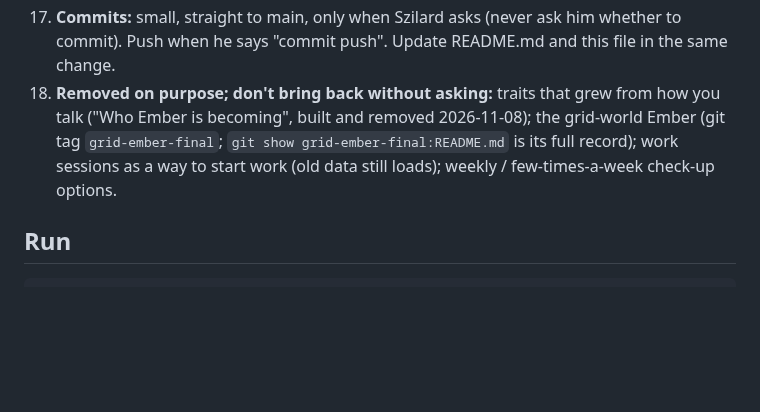
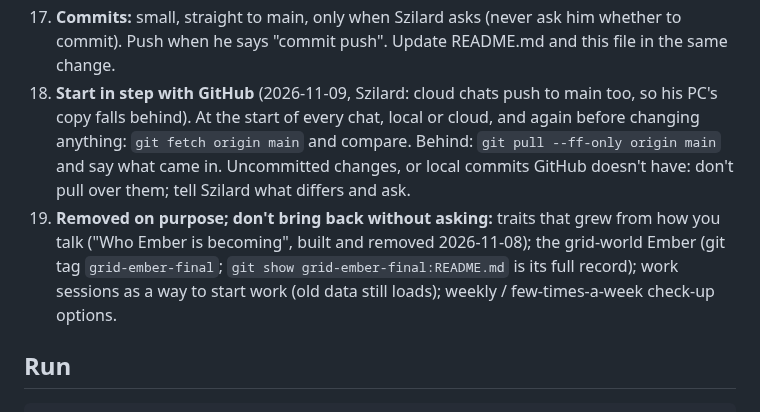
Before and after one commit to solidszurap/brain, a Markdown page: CLAUDE.md, the part around the change. Drawn GitHub-style; blank space fills up the shorter version.

Commit message:
CLAUDE.md: every chat, local or cloud, starts by checking it matches GitHub and pulls if behind (never over uncommitted or unpushed work)
Co-Authored-By: Claude Opus 5.5 <noreply@anthropic.com>
Claude-Session: https://claude.ai/code/session_01BAG4aFGEPzUxFUQYpXL5Rg

```diff
--- a/CLAUDE.md
+++ b/CLAUDE.md
@@ -29,7 +29,8 @@
 15. **Saved selves must keep loading.** `Ember.from_dict` only copies known fields, so new fields get defaults; any backfill is quiet.
 16. **No long runs.** Verify with `check_ember.py`, `check_server.py` and the browser (375 px and desktop) on a scratch Ember. Be honest about what only a real iPhone can show.
 17. **Commits:** small, straight to main, only when Szilard asks (never ask him whether to commit). Push when he says "commit push". Update README.md and this file in the same change.
-18. **Removed on purpose; don't bring back without asking:** traits that grew from how you talk ("Who Ember is becoming", built and removed 2026-11-08); the grid-world Ember (git tag `grid-ember-final`; `git show grid-ember-final:README.md` is its full record); work sessions as a way to start work (old data still loads); weekly / few-times-a-week check-up options.
+18. **Start in step with GitHub** (2026-11-09, Szilard: cloud chats push to main too, so his PC's copy falls behind). At the start of every chat, local or cloud, and again before changing anything: `git fetch origin main` and compare. Behind: `git pull --ff-only origin main` and say what came in. Uncommitted changes, or local commits GitHub doesn't have: don't pull over them; tell Szilard what differs and ask.
+19. **Removed on purpose; don't bring back without asking:** traits that grew from how you talk ("Who Ember is becoming", built and removed 2026-11-08); the grid-world Ember (git tag `grid-ember-final`; `git show grid-ember-final:README.md` is its full record); work sessions as a way to start work (old data still loads); weekly / few-times-a-week check-up options.
 
 ## Run
 
```
